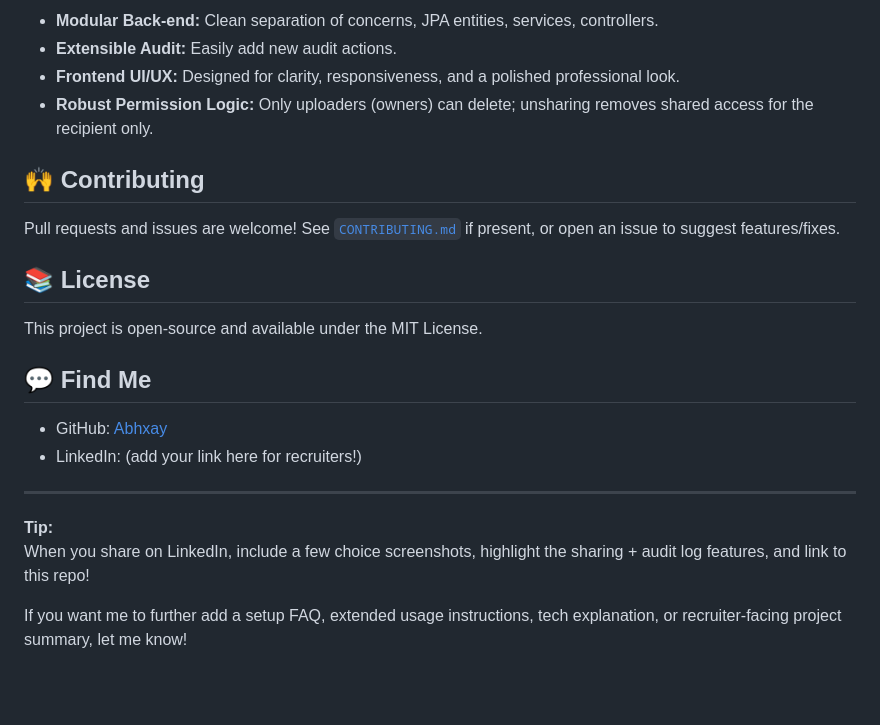
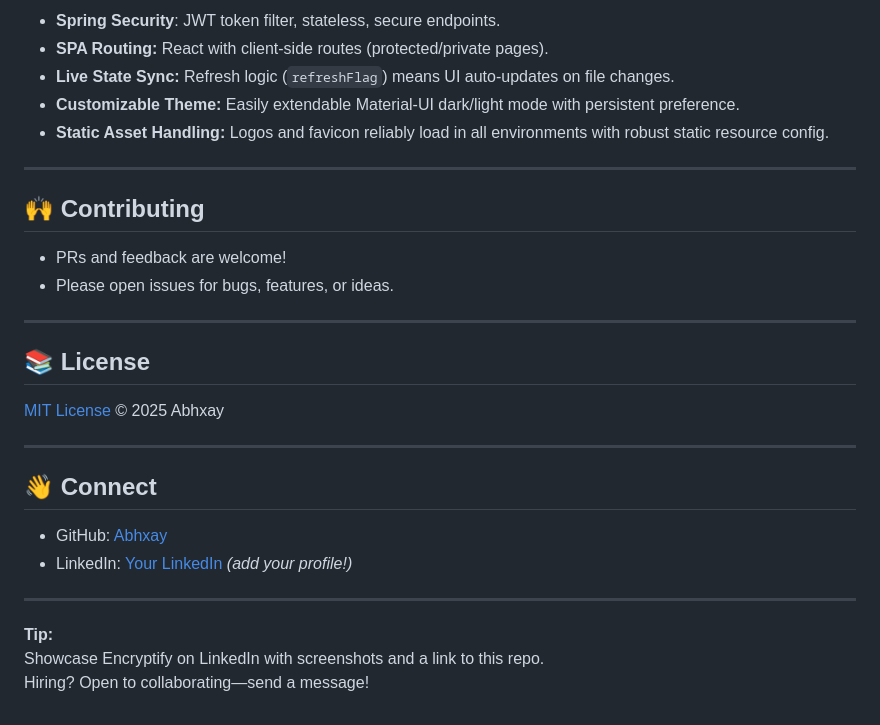
Before and after one commit to Abhxay/Encryptify, a Markdown page: README.md, the part around one of its changes. Drawn GitHub-style; blank space fills up the shorter version.

```diff
--- a/README.md
+++ b/README.md
@@ -71,25 +85,32 @@ text
 
-- **Modular Back-end:** Clean separation of concerns, JPA entities, services, controllers.
-- **Extensible Audit:** Easily add new audit actions.
-- **Frontend UI/UX:** Designed for clarity, responsiveness, and a polished professional look.
-- **Robust Permission Logic:** Only uploaders (owners) can delete; unsharing removes shared access for the recipient only.
+- **Spring Security**: JWT token filter, stateless, secure endpoints.
+- **SPA Routing:** React with client-side routes (protected/private pages).
+- **Live State Sync:** Refresh logic (`refreshFlag`) means UI auto-updates on file changes.
+- **Customizable Theme:** Easily extendable Material-UI dark/light mode with persistent preference.
+- **Static Asset Handling:** Logos and favicon reliably load in all environments with robust static resource config.
+
+---
 
 ## 🙌 Contributing
 
-Pull requests and issues are welcome! See [`CONTRIBUTING.md`](CONTRIBUTING.md) if present, or open an issue to suggest features/fixes.
+- PRs and feedback are welcome!
+- Please open issues for bugs, features, or ideas.
+
+---
 
 ## 📚 License
 
-This project is open-source and available under the MIT License.
+[MIT License](LICENSE) © 2025 Abhxay
 
-## 💬 Find Me
+---
+
+## 👋 Connect
 
 - GitHub: [Abhxay](https://github.com/Abhxay)
-- LinkedIn: (add your link here for recruiters!)
+- LinkedIn: [Your LinkedIn](#) *(add your profile!)*
 
 ---
 
 **Tip:**
-When you share on LinkedIn, include a few choice screenshots, highlight the sharing + audit log features, and link to this repo!
-
-If you want me to further add a setup FAQ, extended usage instructions, tech explanation, or recruiter-facing project summary, let me know!
+Showcase Encryptify on LinkedIn with screenshots and a link to this repo.
+Hiring? Open to collaborating—send a message!
```
Also changed, not shown: other parts of README.md (+48 -34 lines).
